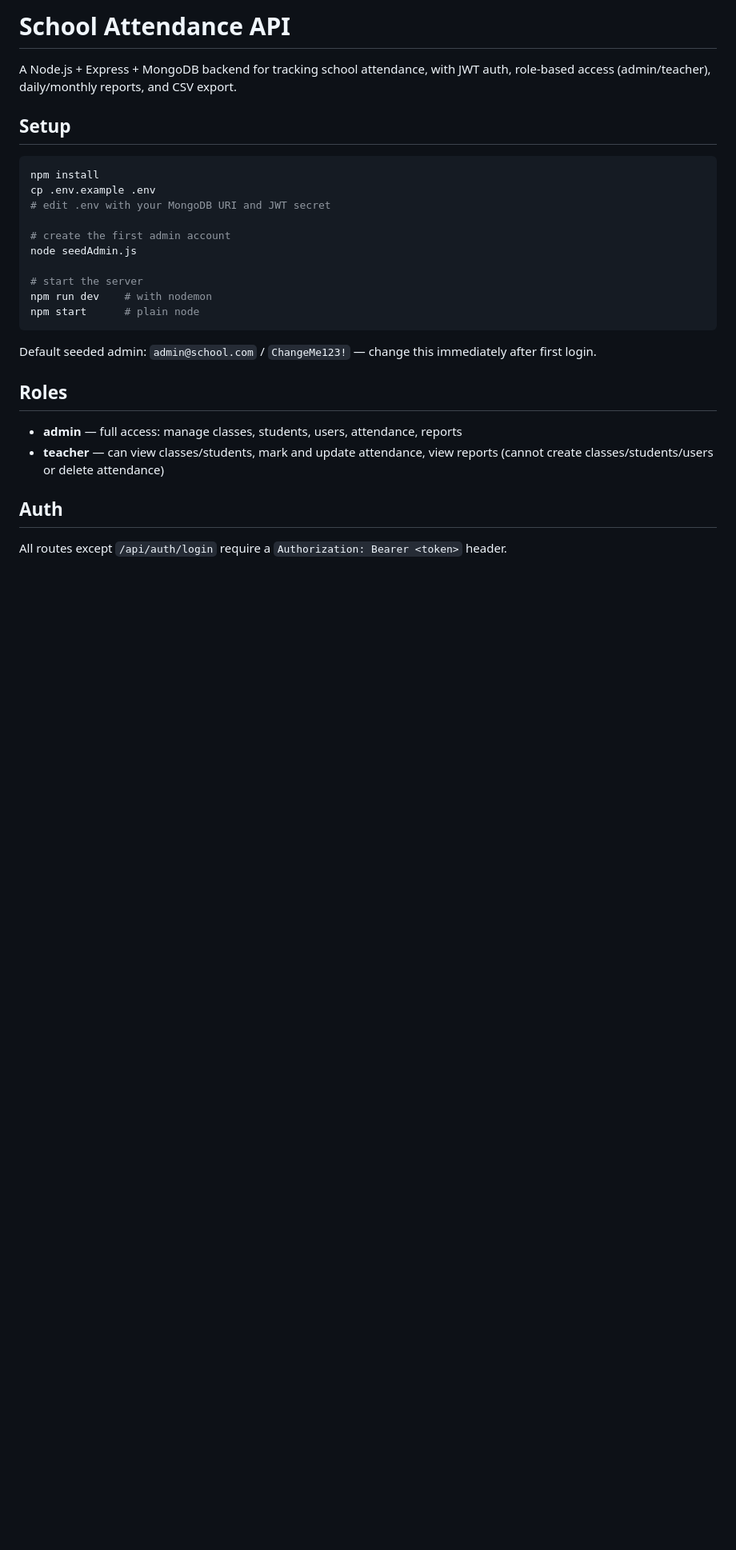
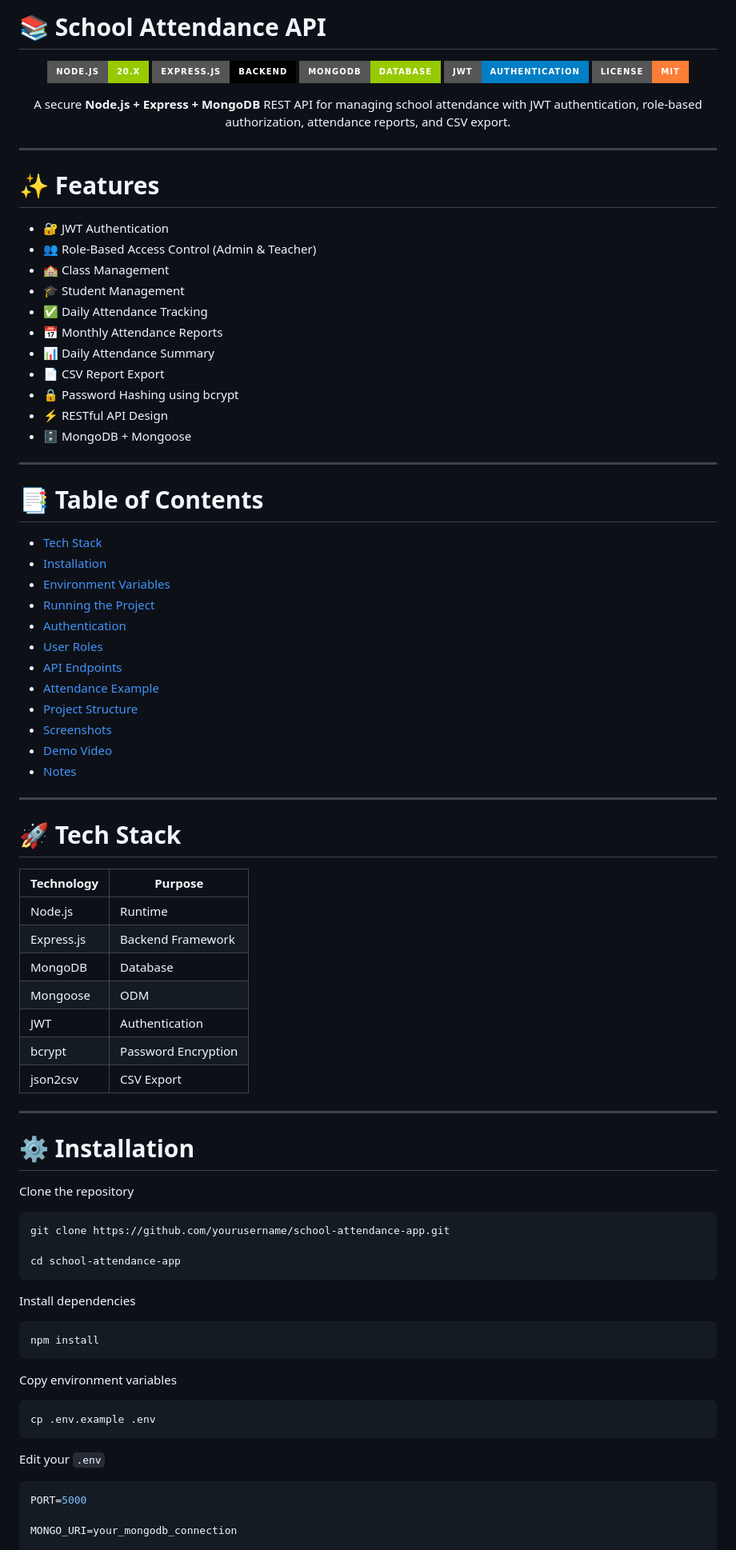
Before and after one commit to sk7652183-rgb/school-attendance-app, a Markdown page: README.md, the part around one of its changes. Shown at 80% size. GitHub-like rendering; badges without logos; blank space fills up the shorter version.

Commit message:
Revise README for better clarity and formatting
Updated README to enhance formatting and clarity, added features section, and improved installation instructions.

````diff
--- a/README.md
+++ b/README.md
@@ -1,30 +1,92 @@
-# School Attendance API
+# 📚 School Attendance API
 
-A Node.js + Express + MongoDB backend for tracking school attendance, with JWT auth, role-based access (admin/teacher), daily/monthly reports, and CSV export.
+<p align="center">
+  <img src="https://img.shields.io/badge/Node.js-20.x-green?style=for-the-badge&logo=node.js" />
+  <img src="https://img.shields.io/badge/Express.js-Backend-black?style=for-the-badge&logo=express" />
+  <img src="https://img.shields.io/badge/MongoDB-Database-green?style=for-the-badge&logo=mongodb" />
+  <img src="https://img.shields.io/badge/JWT-Authentication-blue?style=for-the-badge&logo=jsonwebtokens" />
+  <img src="https://img.shields.io/badge/License-MIT-orange?style=for-the-badge" />
+</p>
 
-## Setup
+<p align="center">
+A secure <b>Node.js + Express + MongoDB</b> REST API for managing school attendance with JWT authentication, role-based authorization, attendance reports, and CSV export.
+</p>
+
+---
+
+# ✨ Features
+
+- 🔐 JWT Authentication
+- 👥 Role-Based Access Control (Admin & Teacher)
+- 🏫 Class Management
+- 🎓 Student Management
+- ✅ Daily Attendance Tracking
+- 📅 Monthly Attendance Reports
+- 📊 Daily Attendance Summary
+- 📄 CSV Report Export
+- 🔒 Password Hashing using bcrypt
+- ⚡ RESTful API Design
+- 🗄 MongoDB + Mongoose
+
+---
+
+# 📑 Table of Contents
+
+- [Tech Stack](#-tech-stack)
+- [Installation](#-installation)
+- [Environment Variables](#-environment-variables)
+- [Running the Project](#-running-the-project)
+- [Authentication](#-authentication)
+- [User Roles](#-user-roles)
+- [API Endpoints](#-api-endpoints)
+- [Attendance Example](#-attendance-example)
+- [Project Structure](#-project-structure)
+- [Screenshots](#-screenshots)
+- [Demo Video](#-demo-video)
+- [Notes](#-notes)
+
+---
+
+# 🚀 Tech Stack
+
+| Technology | Purpose |
+|------------|---------|
+| Node.js | Runtime |
+| Express.js | Backend Framework |
+| MongoDB | Database |
+| Mongoose | ODM |
+| JWT | Authentication |
+| bcrypt | Password Encryption |
+| json2csv | CSV Export |
+
+---
+
+# ⚙ Installation
+
+Clone the repository
+
+```bash
+git clone https://github.com/yourusername/school-attendance-app.git
+
+cd school-attendance-app
+```
+
+Install dependencies
 
 ```bash
 npm install
-cp .env.example .env
-# edit .env with your MongoDB URI and JWT secret
-
-# create the first admin account
-node seedAdmin.js
-
-# start the server
-npm run dev    # with nodemon
-npm start      # plain node
 ```
 
-Default seeded admin: `admin@school.com` / `ChangeMe123!` — change this immediately after first login.
+Copy environment variables
 
-## Roles
+```bash
+cp .env.example .env
+```
 
-- **admin** — full access: manage classes, students, users, attendance, reports
-- **teacher** — can view classes/students, mark and update attendance, view reports (cannot create classes/students/users or delete attendance)
+Edit your `.env`
 
-## Auth
+```env
+PORT=5000
 
-All routes except `/api/auth/login` require a `Authorization: Bearer <token>` header.
+MONGO_URI=your_mongodb_connection
 
````
Also changed, not shown: other parts of README.md (+263 -53 lines).
